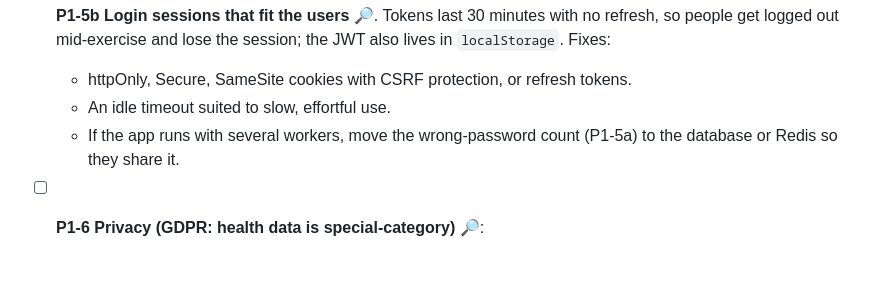
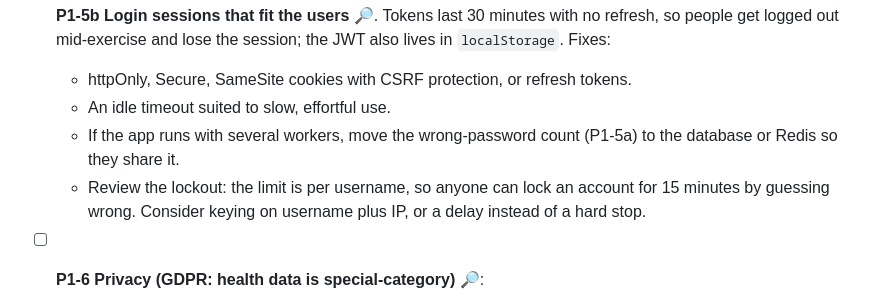
Before and after one commit to migdam/Afasia, a Markdown page: loop/BACKLOG.md, the part around the change. Rendered like a GitHub page; blank space fills up the shorter version.

Commit message:
Backlog: note the per-username lockout risk under P1-5b
Co-Authored-By: Claude Opus 5.5 <noreply@anthropic.com>
Claude-Session: https://claude.ai/code/session_01JkSqQfLHQ1FATiu2FcTxTC

```diff
--- a/loop/BACKLOG.md
+++ b/loop/BACKLOG.md
@@ -139,6 +139,7 @@ Humans: edit freely. Reorder, add, answer questions inline. The loop treats your
   - httpOnly, Secure, SameSite cookies with CSRF protection, or refresh tokens.
   - An idle timeout suited to slow, effortful use.
   - If the app runs with several workers, move the wrong-password count (P1-5a) to the database or Redis so they share it.
+  - Review the lockout: the limit is per username, so anyone can lock an account for 15 minutes by guessing wrong. Consider keying on username plus IP, or a delay instead of a hard stop.
 - [ ] **P1-6 Privacy (GDPR: health data is special-category)** 🔎:
   - A privacy notice in PL and EN.
   - Explicit consent before recording audio, and before browser speech recognition, which can send audio to the browser vendor's cloud.
```
